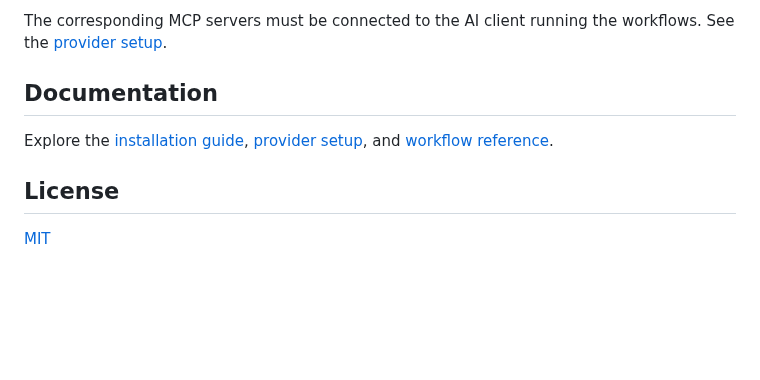
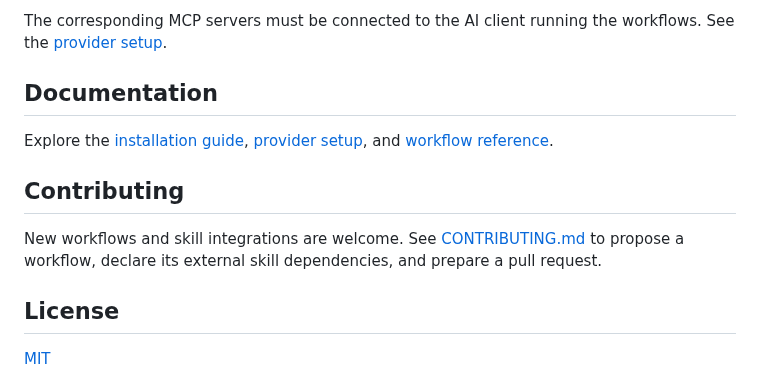
Before and after one commit to cyrilichti/agent-workflows, a Markdown page: README.md, the part around the change. Drawn GitHub-style; blank space fills up the shorter version.

Commit message:
docs: Add contributing

```diff
--- a/README.md
+++ b/README.md
@@ -102,6 +102,12 @@ Explore the [installation guide](https://cyrilichti.github.io/agent-workflows/in
 [provider setup](https://cyrilichti.github.io/agent-workflows/providers/), and
 [workflow reference](https://cyrilichti.github.io/agent-workflows/workflows/).
 
+## Contributing
+
+New workflows and skill integrations are welcome. See
+[CONTRIBUTING.md](./CONTRIBUTING.md) to propose a workflow, declare its external
+skill dependencies, and prepare a pull request.
+
 ## License
 
 [MIT](./LICENSE)
```
Also changed, not shown: CONTRIBUTING.md (added, +139 -0 lines).
